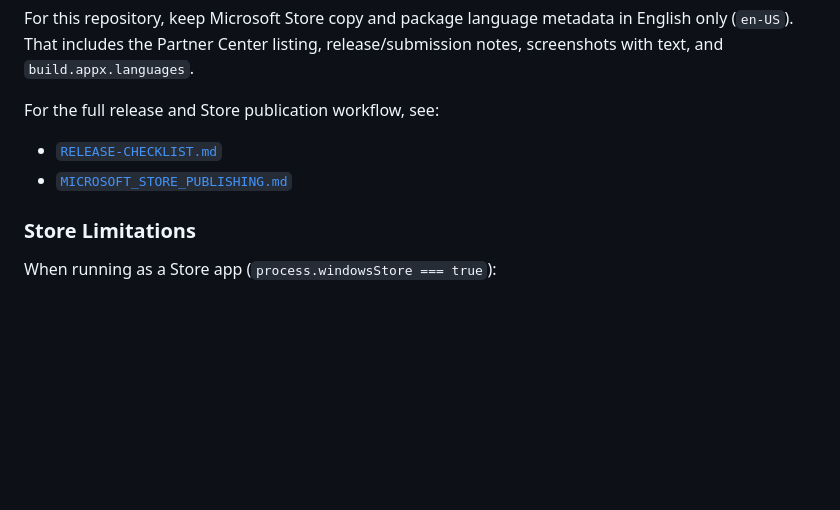
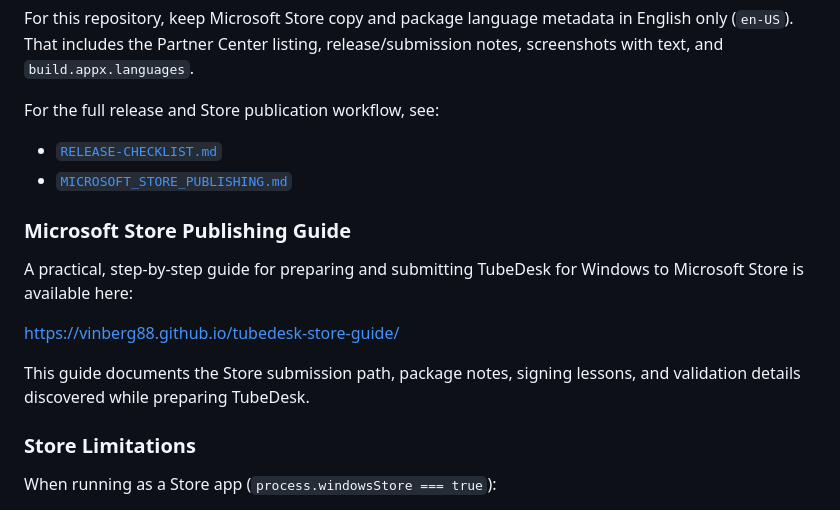
Before and after one commit to vinberg88/youtube-desktop-win, a Markdown page: README.md, the part around the change. Drawn GitHub-style; blank space fills up the shorter version.

Commit message:
Add Microsoft Store publishing guide link

```diff
--- a/README.md
+++ b/README.md
@@ -139,6 +139,14 @@ For the full release and Store publication workflow, see:
 - [`RELEASE-CHECKLIST.md`](RELEASE-CHECKLIST.md)
 - [`MICROSOFT_STORE_PUBLISHING.md`](MICROSOFT_STORE_PUBLISHING.md)
 
+### Microsoft Store Publishing Guide
+
+A practical, step-by-step guide for preparing and submitting TubeDesk for Windows to Microsoft Store is available here:
+
+https://vinberg88.github.io/tubedesk-store-guide/
+
+This guide documents the Store submission path, package notes, signing lessons, and validation details discovered while preparing TubeDesk.
+
 ### Store Limitations
 
 When running as a Store app (`process.windowsStore === true`):
```
